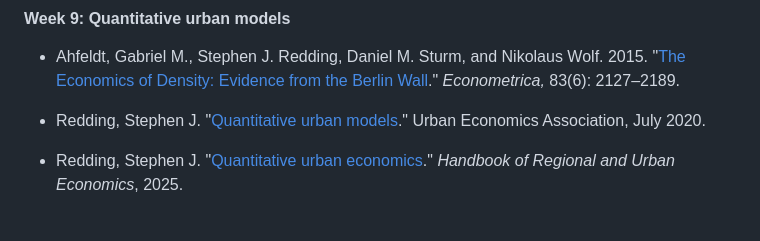
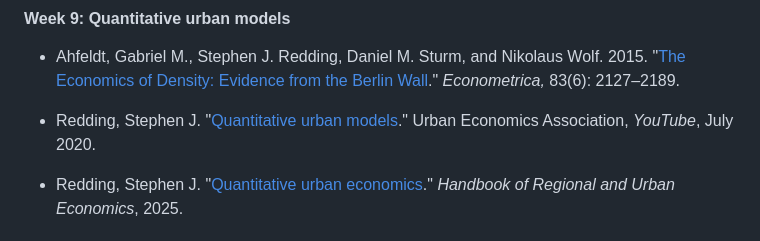
Before and after one commit to jdingel/econ6905, a Markdown page: readme.md, the part around the change. GitHub-like rendering.

Commit message:
Note Redding lecture is on YouTube

```diff
--- a/readme.md
+++ b/readme.md
@@ -131,7 +131,7 @@ If you’re going to be a trade economist, you ought to own the following books:
 
 - Ahfeldt, Gabriel M., Stephen J. Redding, Daniel M. Sturm, and Nikolaus Wolf. 2015. "[The Economics of Density: Evidence from the Berlin Wall](http://onlinelibrary.wiley.com/doi/abs/10.3982/ECTA10876)." *Econometrica,* 83(6): 2127–2189.
 
-- Redding, Stephen J. "[Quantitative urban models](https://www.youtube.com/watch?v=2IfSeRHJyVo)." Urban Economics Association, July 2020.
+- Redding, Stephen J. "[Quantitative urban models](https://www.youtube.com/watch?v=2IfSeRHJyVo)." Urban Economics Association, *YouTube*, July 2020.
 
 - Redding, Stephen J. "[Quantitative urban economics](https://doi.org/10.1016/bs.hesreg.2025.06.007)." *Handbook of Regional and Urban Economics*, 2025.
 
```
